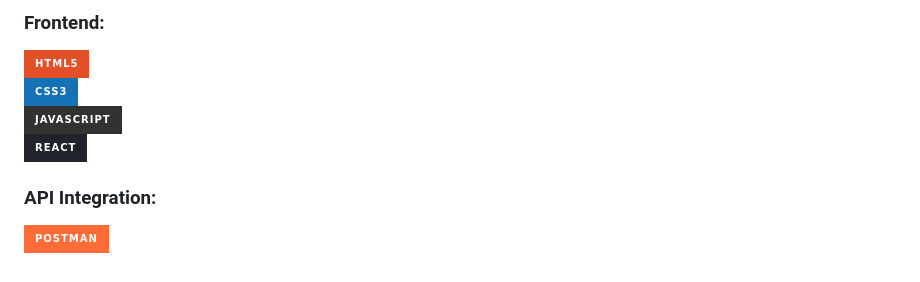
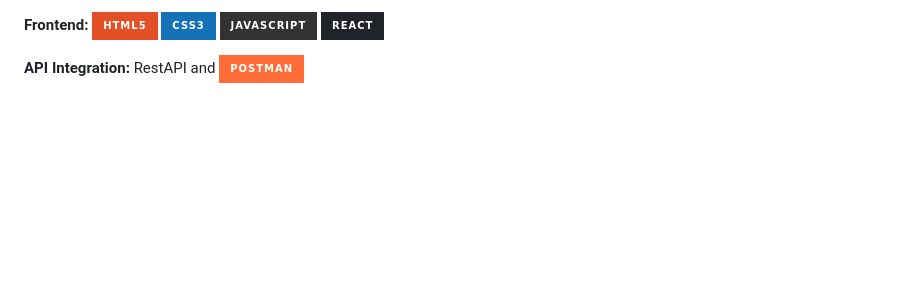
Before and after one commit to Ezhilarasan2412/Upskill-Vision-Learning-Platform, a Markdown page: README.md, the part around the change printed below. Rendered like a GitHub page; badges without logos; blank space fills up the shorter version.

```diff
--- a/README.md
+++ b/README.md
@@ -65,9 +70,4 @@ UpSkill Vision is a comprehensive **Learning & Development (L&D) platform** that
 
-### **Frontend:**
-![HTML5](https://img.shields.io/badge/html5-%23E34F26.svg?style=for-the-badge&logo=html5&logoColor=white)
-![CSS3](https://img.shields.io/badge/css3-%231572B6.svg?style=for-the-badge&logo=css3&logoColor=white)
-![JavaScript](https://img.shields.io/badge/javascript-%23323330.svg?style=for-the-badge&logo=javascript&logoColor=%23F7DF1E)
-![React](https://img.shields.io/badge/react-%2320232a.svg?style=for-the-badge&logo=react&logoColor=%2361DAFB)
+**Frontend:**  ![HTML5](https://img.shields.io/badge/html5-%23E34F26.svg?style=for-the-badge&logo=html5&logoColor=white)  ![CSS3](https://img.shields.io/badge/css3-%231572B6.svg?style=for-the-badge&logo=css3&logoColor=white)  ![JavaScript](https://img.shields.io/badge/javascript-%23323330.svg?style=for-the-badge&logo=javascript&logoColor=%23F7DF1E)  ![React](https://img.shields.io/badge/react-%2320232a.svg?style=for-the-badge&logo=react&logoColor=%2361DAFB)
 
-### **API Integration:**
-![Postman](https://img.shields.io/badge/Postman-FF6C37?style=for-the-badge&logo=postman&logoColor=white)
+**API Integration:** RestAPI and ![Postman](https://img.shields.io/badge/Postman-FF6C37?style=for-the-badge&logo=postman&logoColor=white)
```
Also changed, not shown: other parts of README.md (+12 -7 lines).
